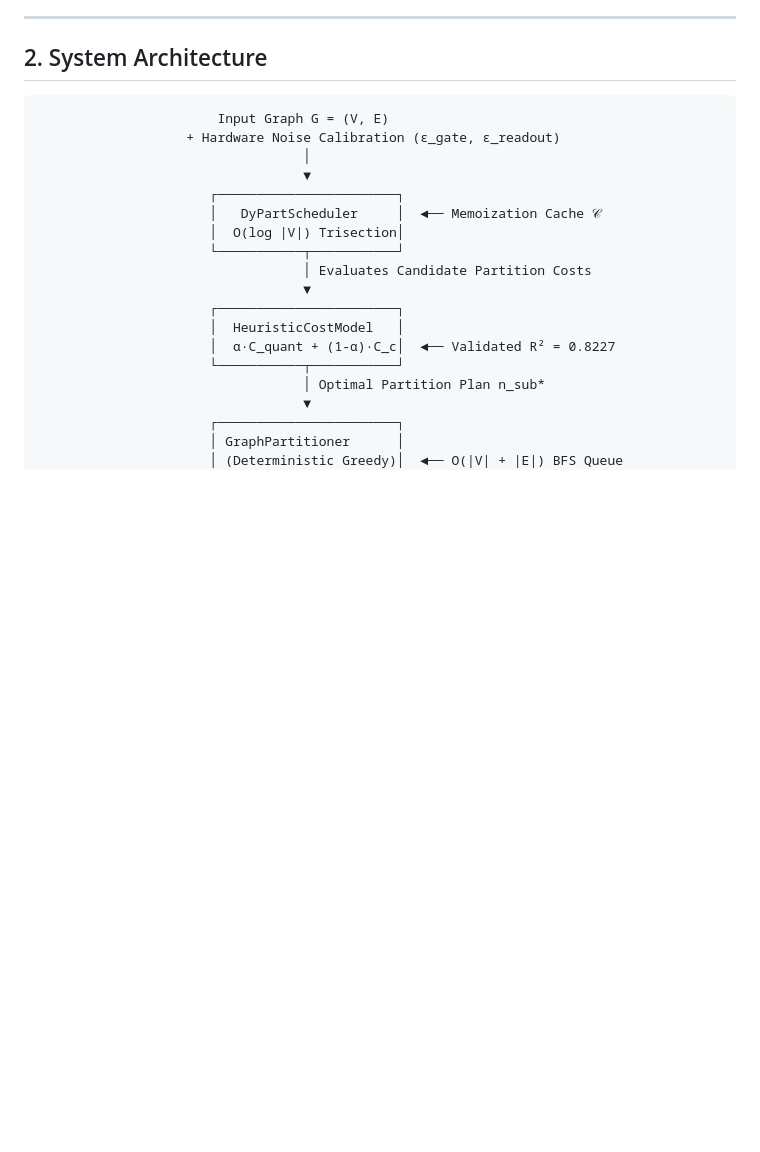
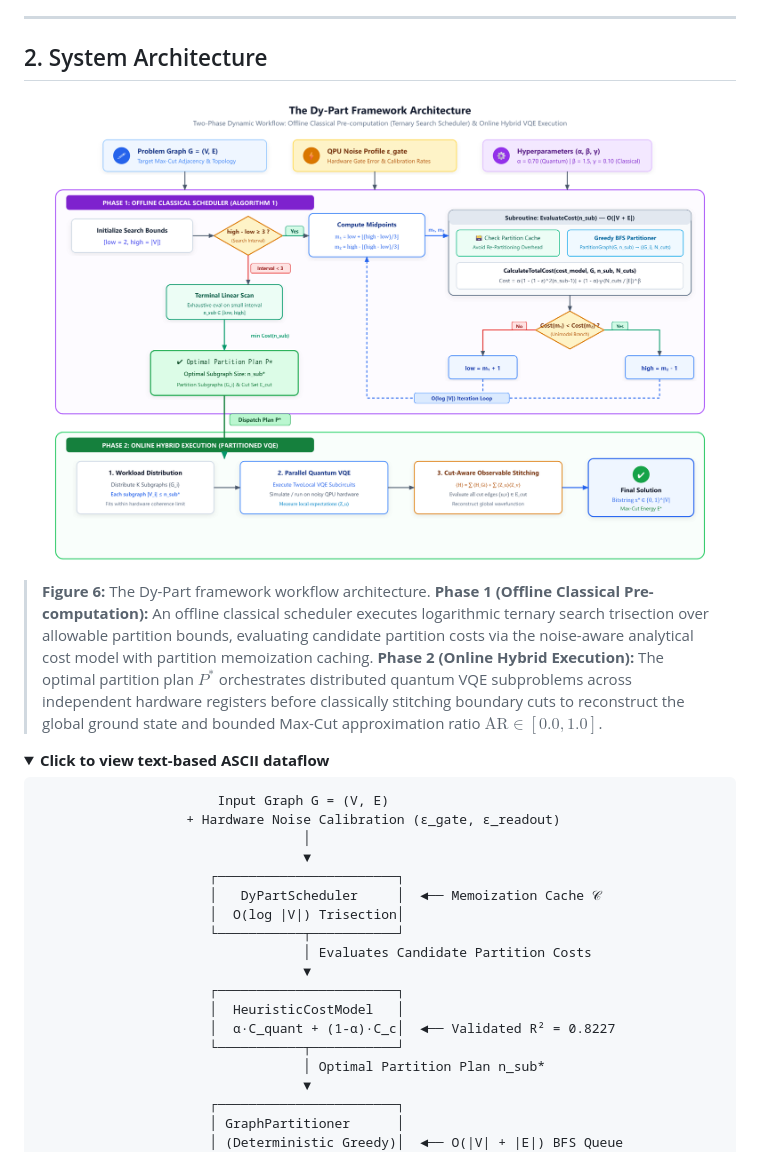
Before and after one commit to MufakirAnsari/Dy-Part, a Markdown page: README.md, the part around one of its changes. Drawn GitHub-style; folded sections open; blank space fills up the shorter version.

Commit message:
docs(architecture): embed framework workflow architecture figure in Section 2

````diff
--- a/README.md
+++ b/README.md
@@ -117,6 +117,15 @@ We conducted a head-to-head runtime and query complexity ablation comparing our
 
 ## 2. System Architecture
 
+<p align="center">
+  <img src="results/graphviz.png" alt="The Dy-Part Framework Workflow Architecture" width="100%"/>
+</p>
+
+> **Figure 6:** The Dy-Part framework workflow architecture. **Phase 1 (Offline Classical Pre-computation):** An offline classical scheduler executes logarithmic ternary search trisection over allowable partition bounds, evaluating candidate partition costs via the noise-aware analytical cost model with partition memoization caching. **Phase 2 (Online Hybrid Execution):** The optimal partition plan $P^*$ orchestrates distributed quantum VQE subproblems across independent hardware registers before classically stitching boundary cuts to reconstruct the global ground state and bounded Max-Cut approximation ratio $\text{AR} \in [0.0, 1.0]$.
+
+<details>
+<summary><b>Click to view text-based ASCII dataflow</b></summary>
+
 ```
                        Input Graph G = (V, E)
                    + Hardware Noise Calibration (ε_gate, ε_readout)
````
Also changed, not shown: other parts of README.md (+2 -0 lines).
